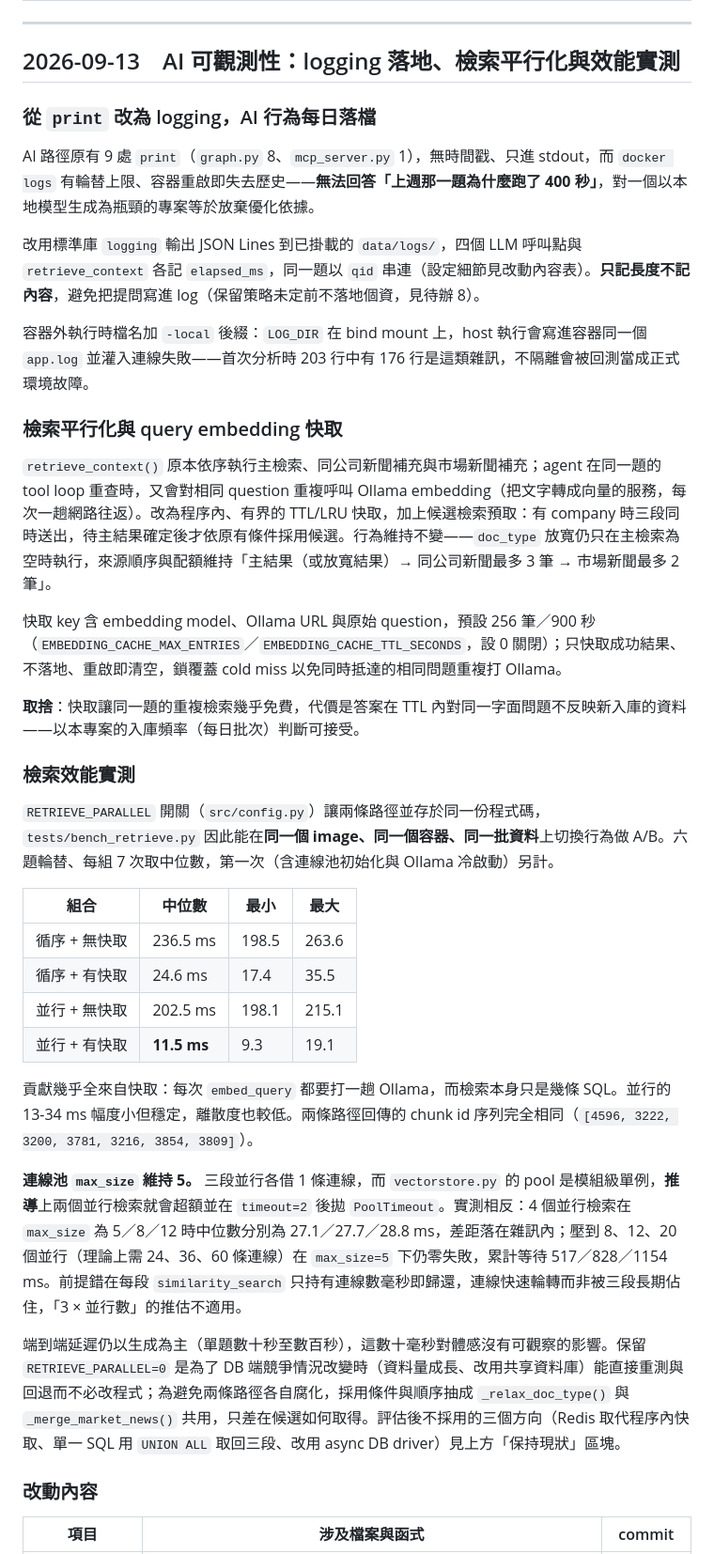
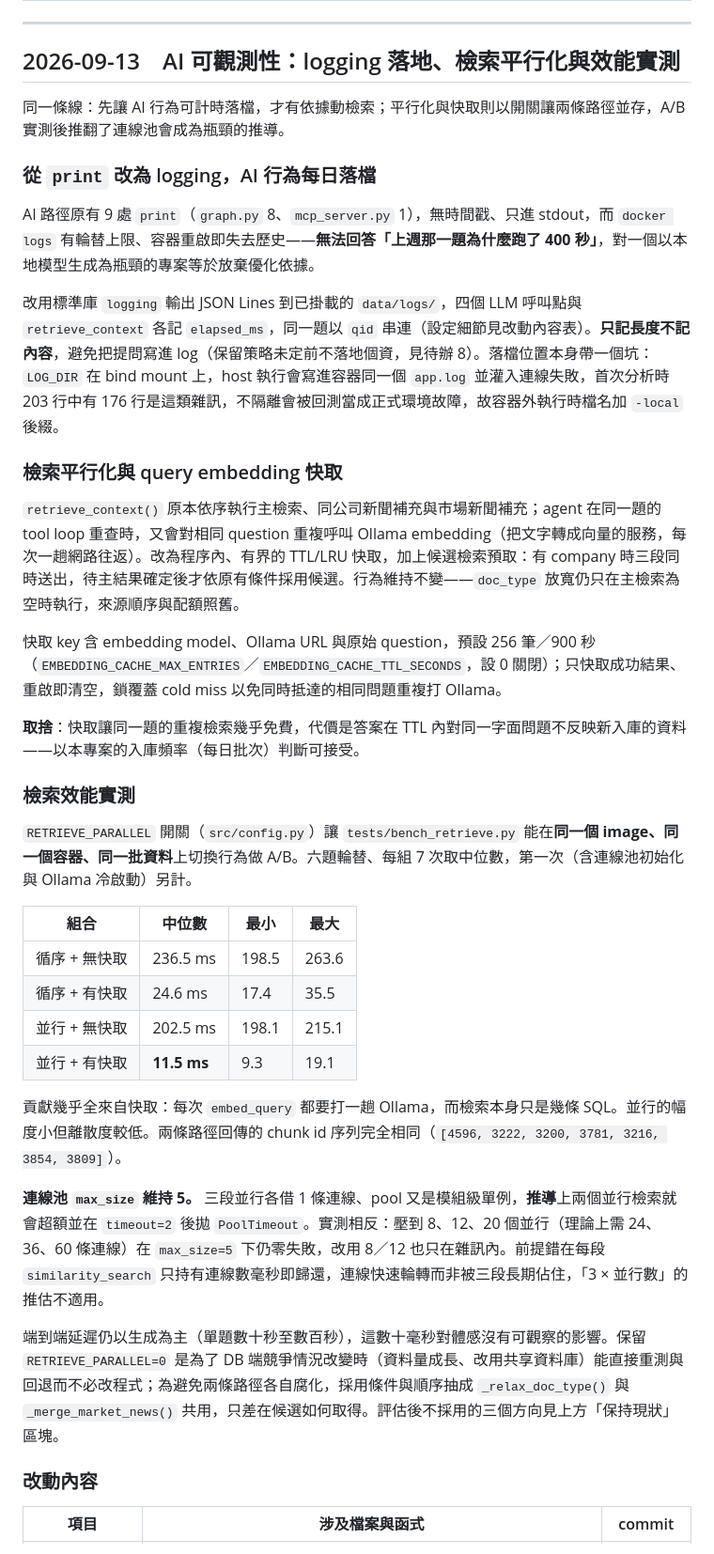
Before and after one commit to thelilywang/finance-ai-assistant, a Markdown page: docs/MAINTENANCE_LOG.md, the part around one of its changes. Shown at 94% size. Rendered like a GitHub page.

```diff
--- a/docs/MAINTENANCE_LOG.md
+++ b/docs/MAINTENANCE_LOG.md
@@ -315,25 +318,25 @@ rewrite_question → extract_filters → agent ⇄ tools → assemble → (gener
 
 ## 2026-09-13　AI 可觀測性：logging 落地、檢索平行化與效能實測
 
+同一條線：先讓 AI 行為可計時落檔，才有依據動檢索；平行化與快取則以開關讓兩條路徑並存，A/B 實測後推翻了連線池會成為瓶頸的推導。
+
 ### 從 `print` 改為 logging，AI 行為每日落檔
 
 AI 路徑原有 9 處 `print`（`graph.py` 8、`mcp_server.py` 1），無時間戳、只進 stdout，而 `docker logs` 有輪替上限、容器重啟即失去歷史——**無法回答「上週那一題為什麼跑了 400 秒」**，對一個以本地模型生成為瓶頸的專案等於放棄優化依據。
 
-改用標準庫 `logging` 輸出 JSON Lines 到已掛載的 `data/logs/`，四個 LLM 呼叫點與 `retrieve_context` 各記 `elapsed_ms`，同一題以 `qid` 串連（設定細節見改動內容表）。**只記長度不記內容**，避免把提問寫進 log（保留策略未定前不落地個資，見待辦 8）。
-
-容器外執行時檔名加 `-local` 後綴：`LOG_DIR` 在 bind mount 上，host 執行會寫進容器同一個 `app.log` 並灌入連線失敗——首次分析時 203 行中有 176 行是這類雜訊，不隔離會被回測當成正式環境故障。
+改用標準庫 `logging` 輸出 JSON Lines 到已掛載的 `data/logs/`，四個 LLM 呼叫點與 `retrieve_context` 各記 `elapsed_ms`，同一題以 `qid` 串連（設定細節見改動內容表）。**只記長度不記內容**，避免把提問寫進 log（保留策略未定前不落地個資，見待辦 8）。落檔位置本身帶一個坑：`LOG_DIR` 在 bind mount 上，host 執行會寫進容器同一個 `app.log` 並灌入連線失敗，首次分析時 203 行中有 176 行是這類雜訊，不隔離會被回測當成正式環境故障，故容器外執行時檔名加 `-local` 後綴。
 
 ### 檢索平行化與 query embedding 快取
 
-`retrieve_context()` 原本依序執行主檢索、同公司新聞補充與市場新聞補充；agent 在同一題的 tool loop 重查時，又會對相同 question 重複呼叫 Ollama embedding（把文字轉成向量的服務，每次一趟網路往返）。改為程序內、有界的 TTL/LRU 快取，加上候選檢索預取：有 company 時三段同時送出，待主結果確定後才依原有條件採用候選。行為維持不變——`doc_type` 放寬仍只在主檢索為空時執行，來源順序與配額維持「主結果（或放寬結果）→ 同公司新聞最多 3 筆 → 市場新聞最多 2 筆」。
+`retrieve_context()` 原本依序執行主檢索、同公司新聞補充與市場新聞補充；agent 在同一題的 tool loop 重查時，又會對相同 question 重複呼叫 Ollama embedding（把文字轉成向量的服務，每次一趟網路往返）。改為程序內、有界的 TTL/LRU 快取，加上候選檢索預取：有 company 時三段同時送出，待主結果確定後才依原有條件採用候選。行為維持不變——`doc_type` 放寬仍只在主檢索為空時執行，來源順序與配額照舊。
 
-快取 key 含 embedding model、Ollama URL 與原始 question，預設 256 筆／900 秒（`EMBEDDING_CACHE_MAX_ENTRIES`／`EMBEDDING_CACHE_TTL_SECONDS`，設 0 關閉）；只快取成功結果、不落地、重啟即清空，鎖覆蓋 cold miss 以免同時抵達的相同問題重複打 Ollama。
+快取 key 含 embedding model、Ollama URL 與原始 question，預設 256 筆／900 秒（`EMBEDDING_CACHE_MAX_ENTRIES`／`EMBEDDING_CACHE_TTL_SECONDS`，設 0 關閉）；只快取成功結果、重啟即清空，鎖覆蓋 cold miss 以免同時抵達的相同問題重複打 Ollama。
 
 **取捨**：快取讓同一題的重複檢索幾乎免費，代價是答案在 TTL 內對同一字面問題不反映新入庫的資料——以本專案的入庫頻率（每日批次）判斷可接受。
 
 ### 檢索效能實測
 
-`RETRIEVE_PARALLEL` 開關（`src/config.py`）讓兩條路徑並存於同一份程式碼，`tests/bench_retrieve.py` 因此能在**同一個 image、同一個容器、同一批資料**上切換行為做 A/B。六題輪替、每組 7 次取中位數，第一次（含連線池初始化與 Ollama 冷啟動）另計。
+`RETRIEVE_PARALLEL` 開關（`src/config.py`）讓 `tests/bench_retrieve.py` 能在**同一個 image、同一個容器、同一批資料**上切換行為做 A/B。六題輪替、每組 7 次取中位數，第一次（含連線池初始化與 Ollama 冷啟動）另計。
 
 | 組合 | 中位數 | 最小 | 最大 |
 |---|---|---|---|
@@ -342,11 +345,11 @@ AI 路徑原有 9 處 `print`（`graph.py` 8、`mcp_server.py` 1），無時間
 | 並行 + 無快取 | 202.5 ms | 198.1 | 215.1 |
 | 並行 + 有快取 | **11.5 ms** | 9.3 | 19.1 |
 
-貢獻幾乎全來自快取：每次 `embed_query` 都要打一趟 Ollama，而檢索本身只是幾條 SQL。並行的 13-34 ms 幅度小但穩定，離散度也較低。兩條路徑回傳的 chunk id 序列完全相同（`[4596, 3222, 3200, 3781, 3216, 3854, 3809]`）。
+貢獻幾乎全來自快取：每次 `embed_query` 都要打一趟 Ollama，而檢索本身只是幾條 SQL。並行的幅度小但離散度較低。兩條路徑回傳的 chunk id 序列完全相同（`[4596, 3222, 3200, 3781, 3216, 3854, 3809]`）。
 
-**連線池 `max_size` 維持 5。** 三段並行各借 1 條連線，而 `vectorstore.py` 的 pool 是模組級單例，**推導**上兩個並行檢索就會超額並在 `timeout=2` 後拋 `PoolTimeout`。實測相反：4 個並行檢索在 `max_size` 為 5／8／12 時中位數分別為 27.1／27.7／28.8 ms，差距落在雜訊內；壓到 8、12、20 個並行（理論上需 24、36、60 條連線）在 `max_size=5` 下仍零失敗，累計等待 517／828／1154 ms。前提錯在每段 `similarity_search` 只持有連線數毫秒即歸還，連線快速輪轉而非被三段長期佔住，「3 × 並行數」的推估不適用。
+**連線池 `max_size` 維持 5。** 三段並行各借 1 條連線、pool 又是模組級單例，**推導**上兩個並行檢索就會超額並在 `timeout=2` 後拋 `PoolTimeout`。實測相反：壓到 8、12、20 個並行（理論上需 24、36、60 條連線）在 `max_size=5` 下仍零失敗，改用 8／12 也只在雜訊內。前提錯在每段 `similarity_search` 只持有連線數毫秒即歸還，連線快速輪轉而非被三段長期佔住，「3 × 並行數」的推估不適用。
 
-端到端延遲仍以生成為主（單題數十秒至數百秒），這數十毫秒對體感沒有可觀察的影響。保留 `RETRIEVE_PARALLEL=0` 是為了 DB 端競爭情況改變時（資料量成長、改用共享資料庫）能直接重測與回退而不必改程式；為避免兩條路徑各自腐化，採用條件與順序抽成 `_relax_doc_type()` 與 `_merge_market_news()` 共用，只差在候選如何取得。評估後不採用的三個方向（Redis 取代程序內快取、單一 SQL 用 `UNION ALL` 取回三段、改用 async DB driver）見上方「保持現狀」區塊。
+端到端延遲仍以生成為主（單題數十秒至數百秒），這數十毫秒對體感沒有可觀察的影響。保留 `RETRIEVE_PARALLEL=0` 是為了 DB 端競爭情況改變時（資料量成長、改用共享資料庫）能直接重測與回退而不必改程式；為避免兩條路徑各自腐化，採用條件與順序抽成 `_relax_doc_type()` 與 `_merge_market_news()` 共用，只差在候選如何取得。評估後不採用的三個方向見上方「保持現狀」區塊。
 
 ### 改動內容
 
```
Also changed, not shown: other parts of docs/MAINTENANCE_LOG.md (+11 -8 lines), 1 other file.
